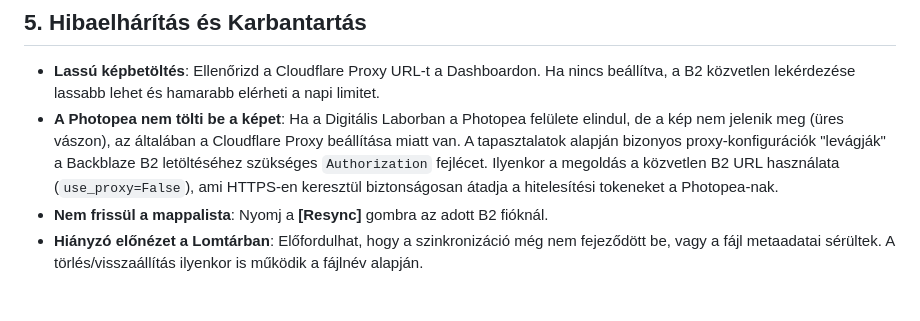
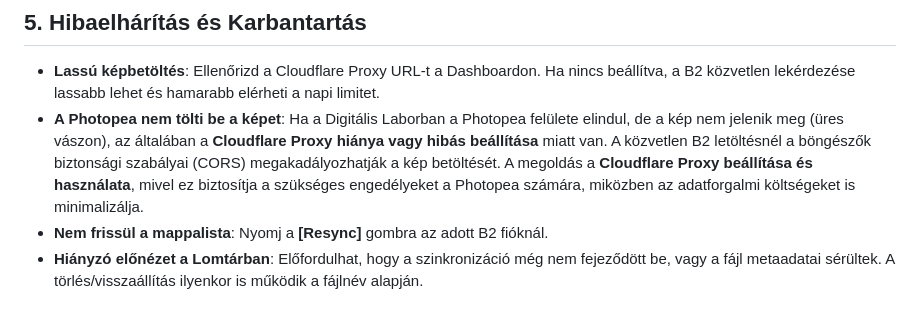
Before and after one commit to TTTZsolt/google-photos-slideshow, a Markdown page: DOKUMENTACIO.md, the part around the change. Drawn GitHub-style.

Commit message:
DOKUMENTACIO frissítése a Photopea/Cloudflare tapaszalatokkal

```diff
--- a/DOKUMENTACIO.md
+++ b/DOKUMENTACIO.md
@@ -152,6 +152,6 @@ Minden modul és külső oldal (Slideshow Setup, Szortírozó) tartalmazza a **H
 ## 5. Hibaelhárítás és Karbantartás
 
 *   **Lassú képbetöltés**: Ellenőrizd a Cloudflare Proxy URL-t a Dashboardon. Ha nincs beállítva, a B2 közvetlen lekérdezése lassabb lehet és hamarabb elérheti a napi limitet.
-*   **A Photopea nem tölti be a képet**: Ha a Digitális Laborban a Photopea felülete elindul, de a kép nem jelenik meg (üres vászon), az általában a Cloudflare Proxy beállítása miatt van. A tapasztalatok alapján bizonyos proxy-konfigurációk "levágják" a Backblaze B2 letöltéséhez szükséges `Authorization` fejlécet. Ilyenkor a megoldás a közvetlen B2 URL használata (`use_proxy=False`), ami HTTPS-en keresztül biztonságosan átadja a hitelesítési tokeneket a Photopea-nak.
+*   **A Photopea nem tölti be a képet**: Ha a Digitális Laborban a Photopea felülete elindul, de a kép nem jelenik meg (üres vászon), az általában a **Cloudflare Proxy hiánya vagy hibás beállítása** miatt van. A közvetlen B2 letöltésnél a böngészők biztonsági szabályai (CORS) megakadályozhatják a kép betöltését. A megoldás a **Cloudflare Proxy beállítása és használata**, mivel ez biztosítja a szükséges engedélyeket a Photopea számára, miközben az adatforgalmi költségeket is minimalizálja.
 *   **Nem frissül a mappalista**: Nyomj a **[Resync]** gombra az adott B2 fióknál.
 *   **Hiányzó előnézet a Lomtárban**: Előfordulhat, hogy a szinkronizáció még nem fejeződött be, vagy a fájl metaadatai sérültek. A törlés/visszaállítás ilyenkor is működik a fájlnév alapján.
```
